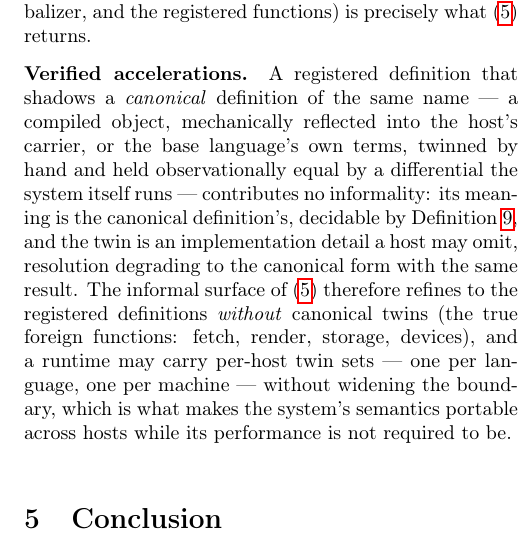
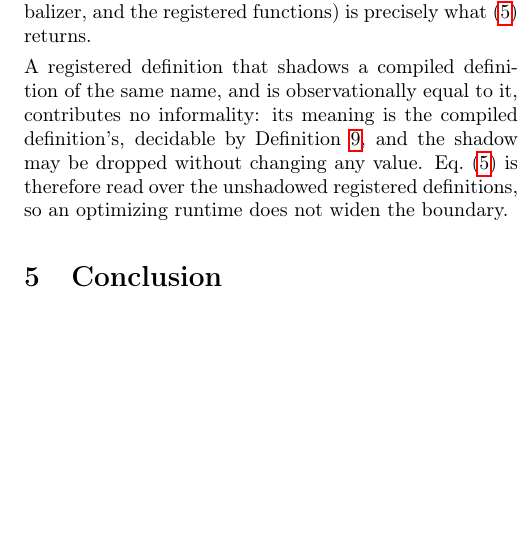
Before and after one commit to graphdl/graphdl-orm, a LaTeX paper (AREST.tex): part of one column of page 6 of 6, cut so that both start at the same text, the shorter picture padded with empty space. Compiled offline with pdfLaTeX.

Commit message:
Trim the accelerations remark to the necessary core
The corollary needs exactly one clause to stay true under an optimizing
runtime (the cited reference implementation included): an observationally
equal shadow of a compiled definition contributes no informality, and eq.
(boundary) reads over the unshadowed registered definitions. The taxonomy
prose (reflection vs twin, per-host sets, portability commentary) was
implementation guidance, not completeness — it moves to the implementation
docs where it belongs.

Co-Authored-By: Claude Fable 5 <noreply@anthropic.com>
Claude-Session: https://claude.ai/code/session_017n1s3MNxKyJEKoNhzbFfe5

```diff
--- a/AREST.tex
+++ b/AREST.tex
@@ -279,7 +279,7 @@ By Definition~\ref{def:reg} a compiled definition is finite reduction over a fin
 
 \noindent A noun backed by an external system sits on this line: its population is fetched by a registered function, and its facts enter under the open-world assumption~\cite{halpin08}. Informality is not removed but localized to a queryable fact set, and the trusted base (the parser, the compiler, the verbalizer, and the registered functions) is precisely what~(\ref{eq:boundary}) returns.
 
-\smallskip\noindent\textbf{Verified accelerations.} A registered definition that shadows a \emph{canonical} definition of the same name --- a compiled object, mechanically reflected into the host's carrier, or the base language's own terms, twinned by hand and held observationally equal by a differential the system itself runs --- contributes no informality: its meaning is the canonical definition's, decidable by Definition~\ref{def:reg}, and the twin is an implementation detail a host may omit, resolution degrading to the canonical form with the same result. The informal surface of~(\ref{eq:boundary}) therefore refines to the registered definitions \emph{without} canonical twins (the true foreign functions: fetch, render, storage, devices), and a runtime may carry per-host twin sets --- one per language, one per machine --- without widening the boundary, which is what makes the system's semantics portable across hosts while its performance is not required to be.
+\smallskip\noindent A registered definition that shadows a compiled definition of the same name, and is observationally equal to it, contributes no informality: its meaning is the compiled definition's, decidable by Definition~\ref{def:reg}, and the shadow may be dropped without changing any value. Eq.~(\ref{eq:boundary}) is therefore read over the unshadowed registered definitions, so an optimizing runtime does not widen the boundary.
 
 
 \section{Conclusion}
```
